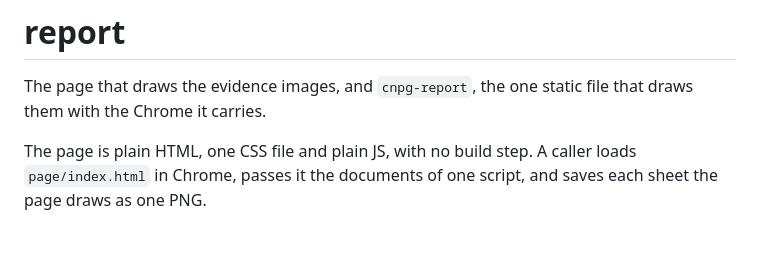
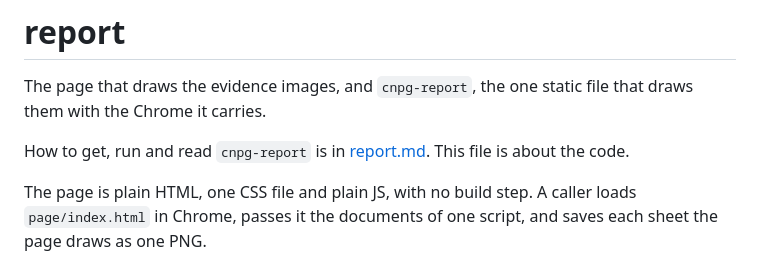
Before and after one commit to djosh34/cnpg-evidence, a Markdown page: report/README.md, the part around the change. GitHub-like rendering; blank space fills up the shorter version.

```diff
--- a/report/README.md
+++ b/report/README.md
@@ -1,6 +1,8 @@
 # report
 
 The page that draws the evidence images, and `cnpg-report`, the one static file that draws them with the Chrome it carries.
+
+How to get, run and read `cnpg-report` is in [report.md](../docs/report.md). This file is about the code.
 
 The page is plain HTML, one CSS file and plain JS, with no build step. A caller loads `page/index.html` in Chrome, passes it the documents of one script, and saves each sheet the page draws as one PNG.
 
```
Also changed, not shown: README.md (+8 -3 lines), docs/report.md (added, +159 -0 lines).
